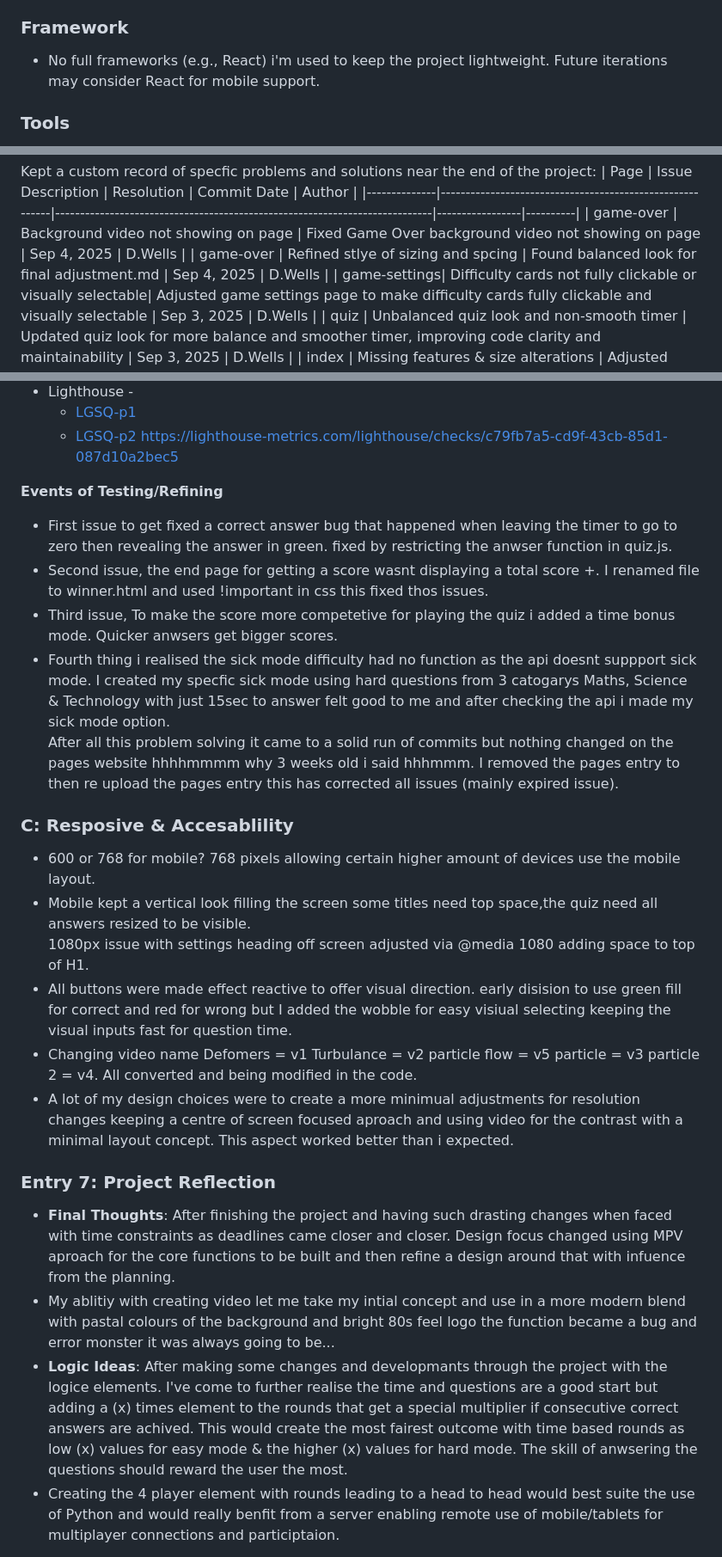
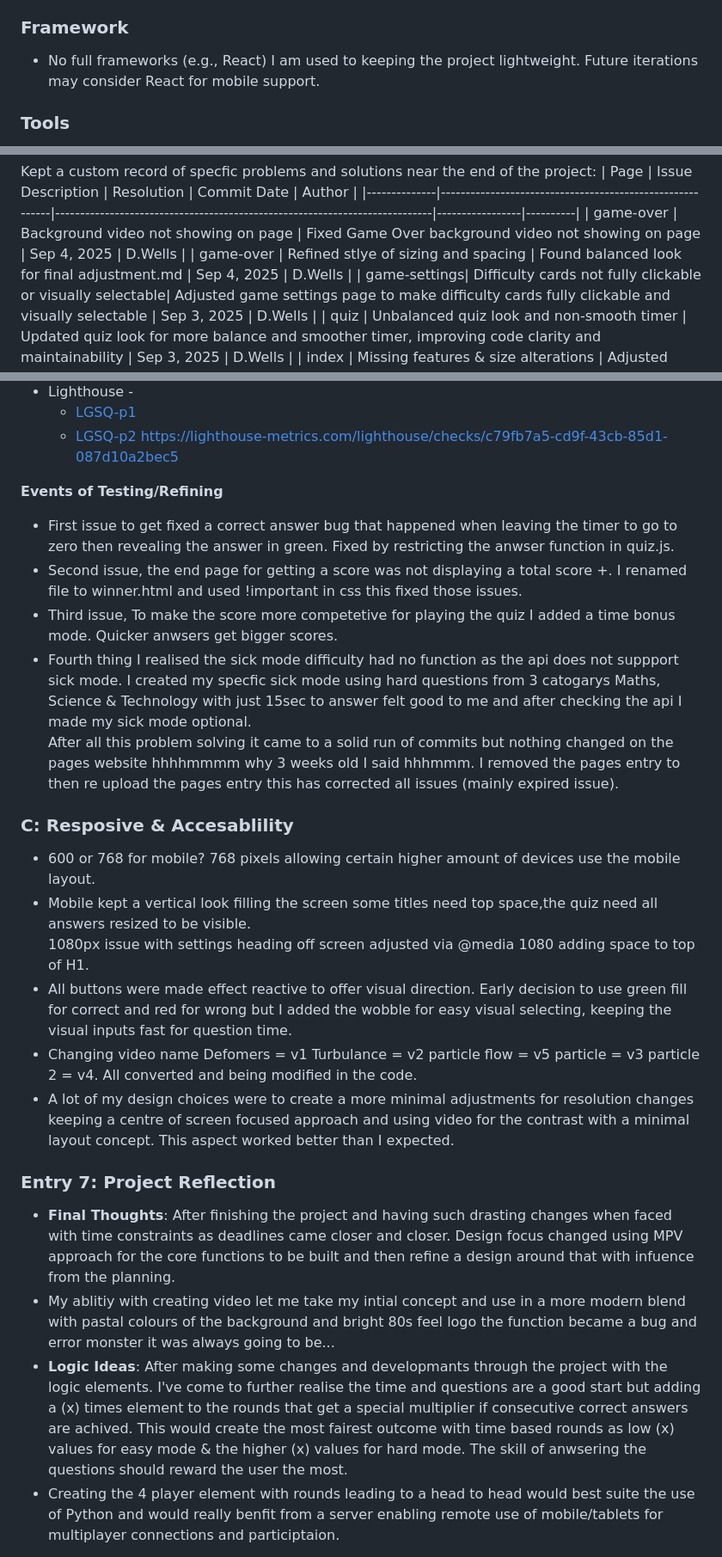
Before and after one commit to Udon171/fam-star-quizary, a Markdown page: readme.md, 3 parts joined by grey strips. Shown at 86% size. GitHub-like rendering.

Commit message:
Final spelling/grammar check before commit.

```diff
--- a/readme.md
+++ b/readme.md
@@ -122,7 +122,7 @@ Style A was selected for its energetic, TV show-inspired aesthetic, appealing to
 - **GitHub**: For JS quiz inspiration(e.g., other quiz apps).
 
 ### Framework
-- No full frameworks (e.g., React) i'm used to keep the project lightweight. Future iterations may consider React for mobile support.
+- No full frameworks (e.g., React) I am used to keeping the project lightweight. Future iterations may consider React for mobile support.
 
 ### Tools
 - **Microsoft Visio**: For creating wireframes.
@@ -186,7 +186,7 @@ Kept a custom record of specfic problems and solutions near the end of the proje
 | Page         | Issue Description                                         | Resolution                                                                 | Commit Date     | Author   |
 |--------------|----------------------------------------------------------|----------------------------------------------------------------------------|-----------------|----------|
 | game-over    | Background video not showing on page                     | Fixed Game Over background video not showing on page                        | Sep 4, 2025     | D.Wells  |
-| game-over    | Refined stlye of sizing and spcing | Found balanced look for final adjustment.md                                 | Sep 4, 2025     | D.Wells  |
+| game-over    | Refined stlye of sizing and spacing | Found balanced look for final adjustment.md                                 | Sep 4, 2025     | D.Wells  |
 | game-settings| Difficulty cards not fully clickable or visually selectable| Adjusted game settings page to make difficulty cards fully clickable and visually selectable | Sep 3, 2025     | D.Wells  |
 | quiz         | Unbalanced quiz look and non-smooth timer                | Updated quiz look for more balance and smoother timer, improving code clarity and maintainability | Sep 3, 2025     | D.Wells  |
 | index        | Missing features  & size alterations                | Adjusted general sizes & position to index features.html                             | Sep 3, 2025     | D.Wells  |
@@ -371,24 +371,24 @@ Manual Testing
     - [LGSQ-p2](docs\lighthouse%20FSQ%20p2.PNG) https://lighthouse-metrics.com/lighthouse/checks/c79fb7a5-cd9f-43cb-85d1-087d10a2bec5
 
 **Events of Testing/Refining**
-- First issue to get fixed a correct answer bug that happened when leaving the timer to go to zero then revealing the answer in green. fixed by restricting the anwser function in quiz.js.
-- Second issue, the end page for getting a score wasnt displaying a total score +. I renamed file to winner.html and used !important in css this fixed thos issues.
-- Third issue, To make the score more competetive for playing the quiz i added a time bonus mode. Quicker anwsers get bigger scores.
-- Fourth thing i realised the sick mode difficulty had no function as the api doesnt suppport sick mode. I created my specfic sick mode using hard questions from 3 catogarys Maths, Science & Technology with just 15sec to answer felt good to me and after checking the api i made my sick mode option.
-After all this problem solving it came to a solid run of commits but nothing changed on the pages website hhhhmmmm why 3 weeks old i said hhhmmm. I removed the pages entry to then re upload the pages entry this has corrected all issues (mainly expired issue).
+- First issue to get fixed a correct answer bug that happened when leaving the timer to go to zero then revealing the answer in green. Fixed by restricting the anwser function in quiz.js.
+- Second issue, the end page for getting a score was not displaying a total score +. I renamed file to winner.html and used !important in css this fixed those issues.
+- Third issue, To make the score more competetive for playing the quiz I added a time bonus mode. Quicker anwsers get bigger scores.
+- Fourth thing I realised the sick mode difficulty had no function as the api does not suppport sick mode. I created my specfic sick mode using hard questions from 3 catogarys Maths, Science & Technology with just 15sec to answer felt good to me and after checking the api I made my sick mode optional.
+After all this problem solving it came to a solid run of commits but nothing changed on the pages website hhhhmmmm why 3 weeks old I said hhhmmm. I removed the pages entry to then re upload the pages entry this has corrected all issues (mainly expired issue).
 
 ### C: Resposive & Accesablility
 - 600 or 768 for mobile? 768 pixels allowing certain higher amount of devices use the mobile layout.
 - Mobile kept a vertical look filling the screen some titles need top space,the quiz need all answers resized to be visible.
 1080px issue with settings heading off screen adjusted via @media 1080 adding space to top of H1.
-- All buttons were made effect reactive to offer visual direction. early disision to use green fill for correct and red for wrong but I added the wobble for easy visiual selecting keeping the visual inputs fast for question time.
+- All buttons were made effect reactive to offer visual direction. Early decision to use green fill for correct and red for wrong but I added the wobble for easy visual selecting, keeping the visual inputs fast for question time.
 - Changing video name Defomers = v1 Turbulance = v2 particle flow = v5 particle = v3 particle 2 = v4. All converted and being modified in the code.
-- A lot of my design choices were to create a more minimual adjustments for resolution changes keeping a centre of screen focused aproach and using video for the contrast with a minimal layout concept. This aspect worked better than i expected.
+- A lot of my design choices were to create a more minimal adjustments for resolution changes keeping a centre of screen focused approach and using video for the contrast with a minimal layout concept. This aspect worked better than I expected.
 
 ### Entry 7: Project Reflection
-- **Final Thoughts**: After finishing the project and having such drasting changes when faced with time constraints as deadlines came closer and closer. Design focus changed using MPV aproach for the core functions to be built and then refine a design around that with infuence from the planning.
+- **Final Thoughts**: After finishing the project and having such drasting changes when faced with time constraints as deadlines came closer and closer. Design focus changed using MPV approach for the core functions to be built and then refine a design around that with infuence from the planning.
 - My ablitiy with creating video let me take my intial concept and use in a more modern blend with pastal colours of the background and bright 80s feel logo the function became a bug and error monster it was always going to be...
-- **Logic Ideas**: After making some changes and developmants through the project with the logice elements. I've come to further realise the time and questions are a good start but adding a (x) times element to the rounds that get a special multiplier if consecutive correct answers are achived. This would create the most fairest outcome with time based rounds as low (x) values for easy mode & the higher (x) values for hard mode. The skill of anwsering the questions should reward the user the most.
+- **Logic Ideas**: After making some changes and developmants through the project with the logic elements. I've come to further realise the time and questions are a good start but adding a (x) times element to the rounds that get a special multiplier if consecutive correct answers are achived. This would create the most fairest outcome with time based rounds as low (x) values for easy mode & the higher (x) values for hard mode. The skill of anwsering the questions should reward the user the most.
 - Creating the 4 player element with rounds leading to a head to head would best suite the use of Python and would really benfit from a server enabling remote use of mobile/tablets for multiplayer connections and participtaion.
 
 Stay Frosty...
```
Also changed, not shown: other parts of readme.md (+11 -11 lines).
